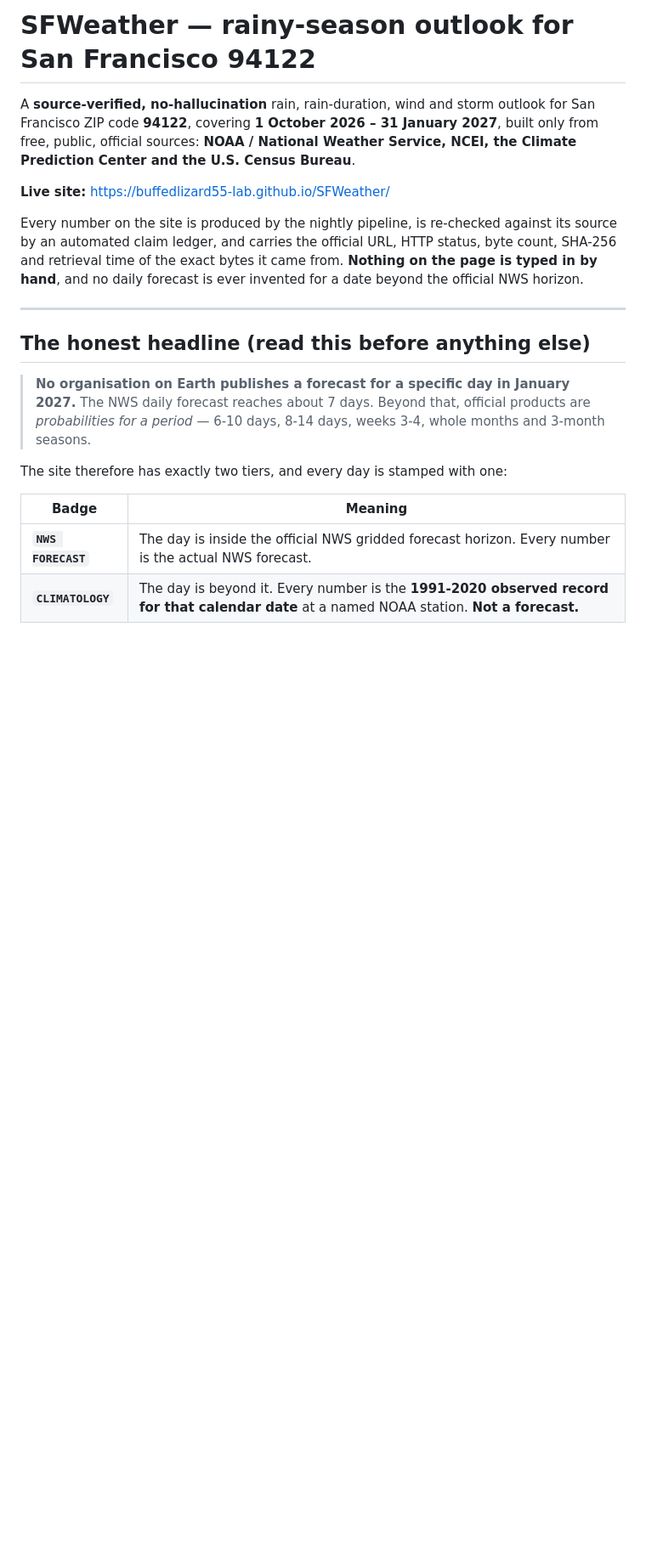
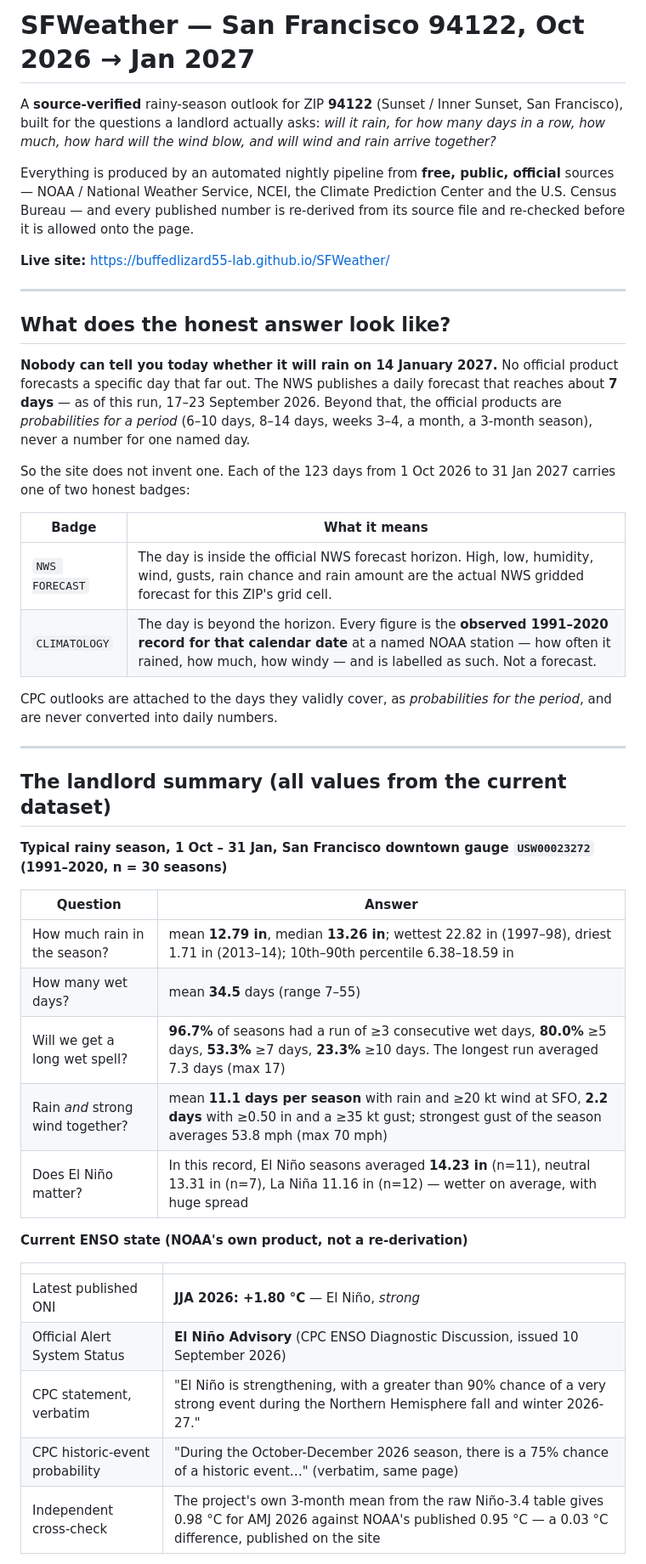
Before and after one commit to buffedlizard55-lab/SFWeather, a Markdown page: README.md, the part around one of its changes. Shown at 85% size. Rendered like a GitHub page; blank space fills up the shorter version.

```diff
--- a/README.md
+++ b/README.md
@@ -1,31 +1,60 @@
-# SFWeather — rainy-season outlook for San Francisco 94122
+# SFWeather — San Francisco 94122, Oct 2026 → Jan 2027
 
-A **source-verified, no-hallucination** rain, rain-duration, wind and storm outlook
-for San Francisco ZIP code **94122**, covering **1 October 2026 – 31 January 2027**,
-built only from free, public, official sources: **NOAA / National Weather Service,
-NCEI, the Climate Prediction Center and the U.S. Census Bureau**.
+A **source-verified** rainy-season outlook for ZIP **94122** (Sunset / Inner Sunset,
+San Francisco), built for the questions a landlord actually asks: *will it rain, for
+how many days in a row, how much, how hard will the wind blow, and will wind and rain
+arrive together?*
+
+Everything is produced by an automated nightly pipeline from **free, public,
+official** sources — NOAA / National Weather Service, NCEI, the Climate Prediction
+Center and the U.S. Census Bureau — and every published number is re-derived from its
+source file and re-checked before it is allowed onto the page.
 
 **Live site:** <https://buffedlizard55-lab.github.io/SFWeather/>
 
-Every number on the site is produced by the nightly pipeline, is re-checked
-against its source by an automated claim ledger, and carries the official URL,
-HTTP status, byte count, SHA-256 and retrieval time of the exact bytes it came
-from. **Nothing on the page is typed in by hand**, and no daily forecast is ever
-invented for a date beyond the official NWS horizon.
+---
+
+## What does the honest answer look like?
+
+**Nobody can tell you today whether it will rain on 14 January 2027.** No official
+product forecasts a specific day that far out. The NWS publishes a daily forecast that
+reaches about **7 days** — as of this run, 17–23 September 2026. Beyond that, the
+official products are *probabilities for a period* (6–10 days, 8–14 days, weeks 3–4,
+a month, a 3-month season), never a number for one named day.
+
+So the site does not invent one. Each of the 123 days from 1 Oct 2026 to 31 Jan 2027
+carries one of two honest badges:
+
+| Badge | What it means |
+| --- | --- |
+| `NWS FORECAST` | The day is inside the official NWS forecast horizon. High, low, humidity, wind, gusts, rain chance and rain amount are the actual NWS gridded forecast for this ZIP's grid cell. |
+| `CLIMATOLOGY` | The day is beyond the horizon. Every figure is the **observed 1991–2020 record for that calendar date** at a named NOAA station — how often it rained, how much, how windy — and is labelled as such. Not a forecast. |
+
+CPC outlooks are attached to the days they validly cover, as *probabilities for the
+period*, and are never converted into daily numbers.
 
 ---
 
-## The honest headline (read this before anything else)
+## The landlord summary (all values from the current dataset)
 
-> **No organisation on Earth publishes a forecast for a specific day in January 2027.**
-> The NWS daily forecast reaches about 7 days. Beyond that, official products are
-> *probabilities for a period* — 6-10 days, 8-14 days, weeks 3-4, whole months and
-> 3-month seasons.
+**Typical rainy season, 1 Oct – 31 Jan, San Francisco downtown gauge `USW00023272`
+(1991–2020, n = 30 seasons)**
 
-The site therefore has exactly two tiers, and every day is stamped with one:
+| Question | Answer |
+| --- | --- |
+| How much rain in the season? | mean **12.79 in**, median **13.26 in**; wettest 22.82 in (1997–98), driest 1.71 in (2013–14); 10th–90th percentile 6.38–18.59 in |
+| How many wet days? | mean **34.5** days (range 7–55) |
+| Will we get a long wet spell? | **96.7%** of seasons had a run of ≥3 consecutive wet days, **80.0%** ≥5 days, **53.3%** ≥7 days, **23.3%** ≥10 days. The longest run averaged 7.3 days (max 17) |
+| Rain *and* strong wind together? | mean **11.1 days per season** with rain and ≥20 kt wind at SFO, **2.2 days** with ≥0.50 in and a ≥35 kt gust; strongest gust of the season averages 53.8 mph (max 70 mph) |
+| Does El Niño matter? | In this record, El Niño seasons averaged **14.23 in** (n=11), neutral 13.31 in (n=7), La Niña 11.16 in (n=12) — wetter on average, with huge spread |
 
-| Badge | Meaning |
+**Current ENSO state (NOAA's own product, not a re-derivation)**
+
+| | |
 | --- | --- |
-| **`NWS FORECAST`** | The day is inside the official NWS gridded forecast horizon. Every number is the actual NWS forecast. |
-| **`CLIMATOLOGY`** | The day is beyond it. Every number is the **1991-2020 observed record for that calendar date** at a named NOAA station. **Not a forecast.** |
+| Latest published ONI | **JJA 2026: +1.80 °C** — El Niño, *strong* |
+| Official Alert System Status | **El Niño Advisory** (CPC ENSO Diagnostic Discussion, issued 10 September 2026) |
+| CPC statement, verbatim | "El Niño is strengthening, with a greater than 90% chance of a very strong event during the Northern Hemisphere fall and winter 2026-27." |
+| CPC historic-event probability | "During the October-December 2026 season, there is a 75% chance of a historic event…" (verbatim, same page) |
+| Independent cross-check | The project's own 3-month mean from the raw Niño-3.4 table gives 0.98 °C for AMJ 2026 against NOAA's published 0.95 °C — a 0.03 °C difference, published on the site |
 
```
Also changed, not shown: other parts of README.md (+87 -164 lines), docs/LIMITATIONS.md (+5 -1 lines), docs/VERIFICATION.md (+75 -119 lines).
